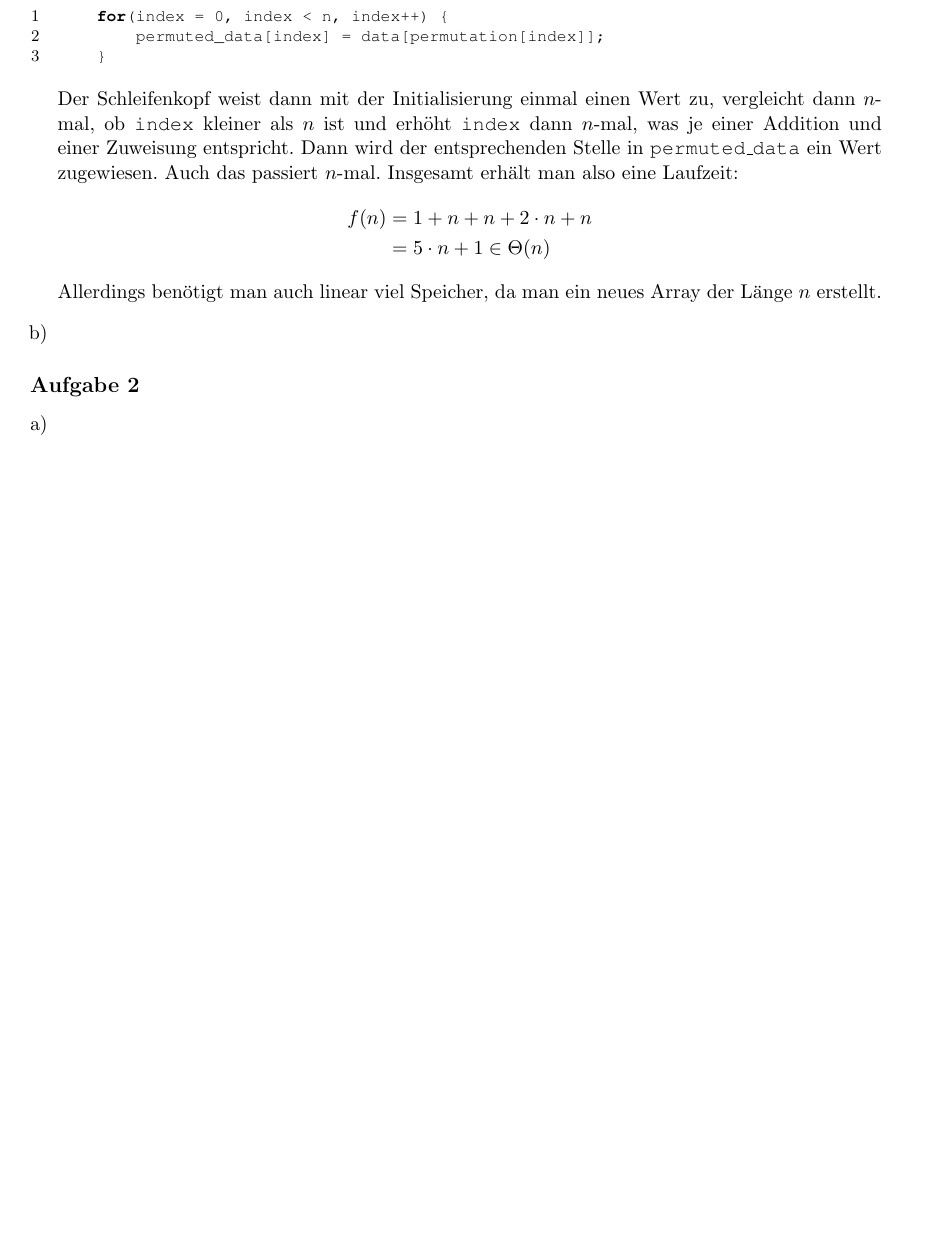
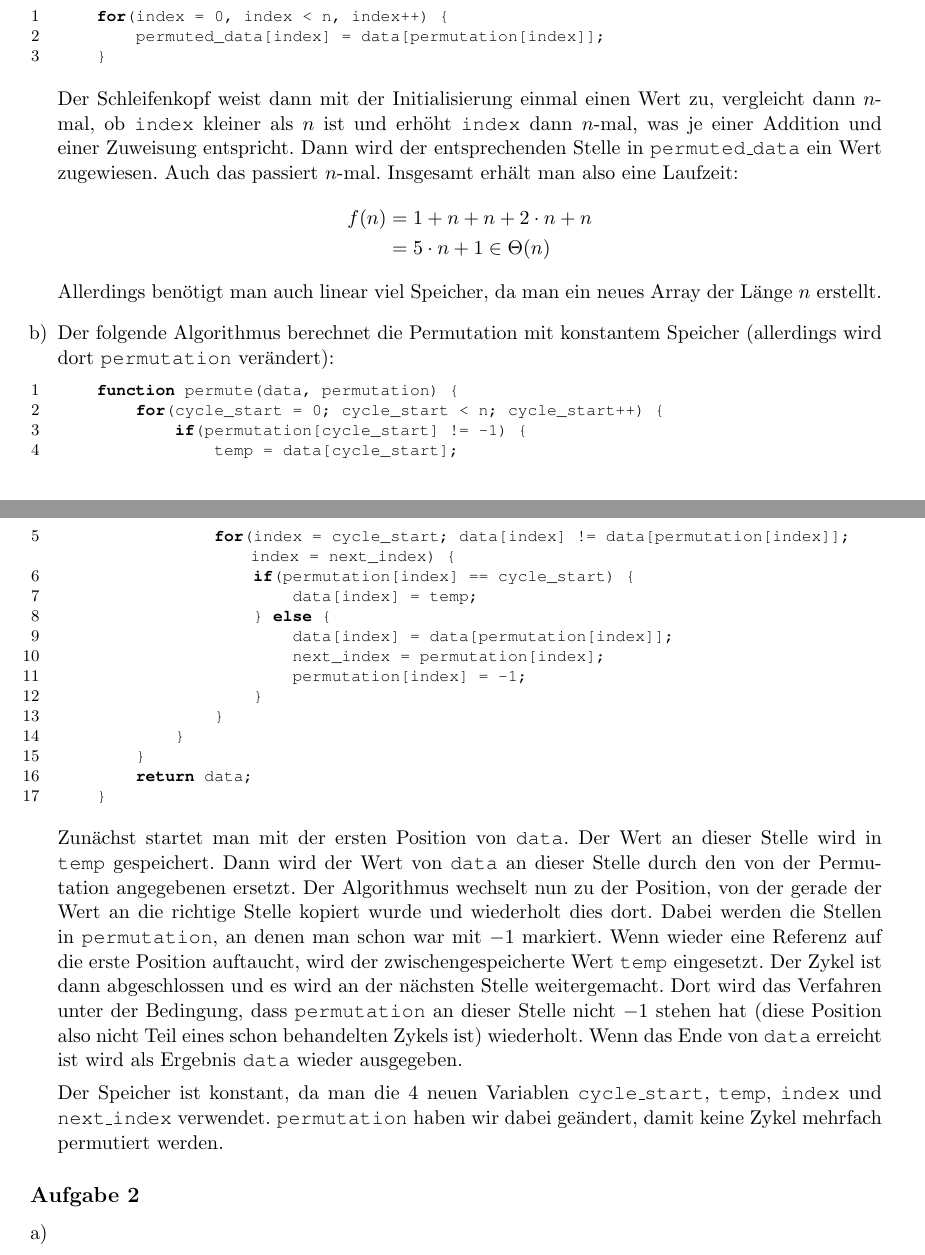
Before and after one commit to azonalon/datstrualg, a LaTeX problem sheet (uebung_3/uebung.tex): part of page 1 of 3 before the commit and two parts of pages 1 and 2 of 4 after it, the two joined at a grey line, cut so that both start at the same text, the shorter picture padded with empty space. Compiled offline with pdfLaTeX.

Commit message:
etwas zu 1b

```diff
--- a/uebung_3/uebung.tex
+++ b/uebung_3/uebung.tex
@@ -66,6 +66,45 @@
   Allerdings benötigt man auch linear viel Speicher, da man ein neues Array der
   Länge $n$ erstellt.
 \item
+  Der folgende Algorithmus berechnet die Permutation mit konstantem Speicher
+  (allerdings wird dort \texttt{permutation} verändert):
+  \begin{lstlisting}
+    function permute(data, permutation) {
+        for(cycle_start = 0; cycle_start < n; cycle_start++) {
+            if(permutation[cycle_start] != -1) {
+                temp = data[cycle_start];
+                for(index = cycle_start; data[index] != data[permutation[index]]; index = next_index) {
+                    if(permutation[index] == cycle_start) {
+                        data[index] = temp;
+                    } else {
+                        data[index] = data[permutation[index]];
+                        next_index = permutation[index];
+                        permutation[index] = -1;
+                    }
+                }
+            }
+        }
+        return data;
+    }
+  \end{lstlisting}
+  Zunächst startet man mit der ersten Position von \texttt{data}. Der Wert an
+  dieser Stelle wird in \texttt{temp} gespeichert. Dann wird der Wert von
+  \texttt{data} an dieser Stelle durch den von der Permutation angegebenen
+  ersetzt. Der Algorithmus wechselt nun zu der Position, von der gerade der
+  Wert an die richtige Stelle kopiert wurde und wiederholt dies dort. Dabei
+  werden die Stellen in \texttt{permutation}, an denen man schon war mit $-1$
+  markiert. Wenn wieder eine Referenz auf die erste Position auftaucht, wird
+  der zwischengespeicherte Wert \texttt{temp} eingesetzt. Der Zykel ist dann
+  abgeschlossen und es wird an der nächsten Stelle weitergemacht. Dort wird das
+  Verfahren unter der Bedingung, dass \texttt{permutation} an dieser Stelle
+  nicht $-1$ stehen hat (diese Position also nicht Teil eines schon behandelten
+  Zykels ist) wiederholt. Wenn das Ende von \texttt{data} erreicht ist wird als
+  Ergebnis \texttt{data} wieder ausgegeben.
+
+  Der Speicher ist konstant, da man die 4 neuen Variablen
+  \texttt{cycle$\_$start}, \texttt{temp}, \texttt{index} und
+  \texttt{next$\_$index} verwendet. \texttt{permutation} haben wir dabei
+  geändert, damit keine Zykel mehrfach permutiert werden.
 \end{enumerate}
 \subsection*{Aufgabe 2}
 \begin{enumerate}[a)]
```
